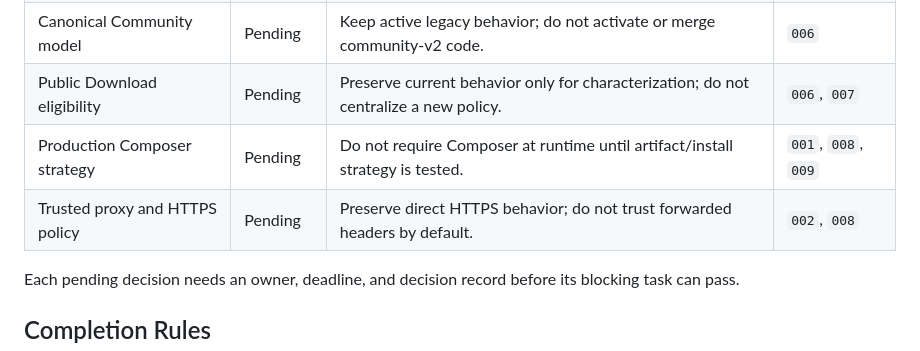
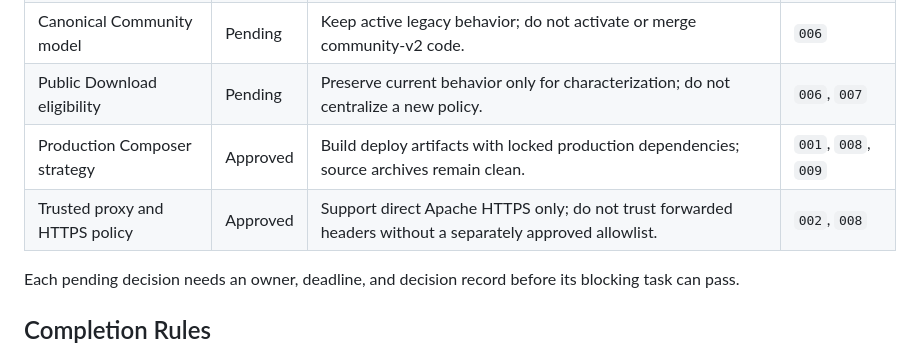
Before and after one commit to jkhwaj/GuideMyPC, a Markdown page: docs/project-structure.md, the part around the change. Drawn GitHub-style.

```diff
--- a/docs/project-structure.md
+++ b/docs/project-structure.md
@@ -191,8 +191,8 @@ See `docs/route-contracts.md` for the baseline route groups and compatibility ru
 | Private runtime storage | Approved | Keep it configurable and external to repository/web root. | None |
 | Canonical Community model | Pending | Keep active legacy behavior; do not activate or merge community-v2 code. | `006` |
 | Public Download eligibility | Pending | Preserve current behavior only for characterization; do not centralize a new policy. | `006`, `007` |
-| Production Composer strategy | Pending | Do not require Composer at runtime until artifact/install strategy is tested. | `001`, `008`, `009` |
-| Trusted proxy and HTTPS policy | Pending | Preserve direct HTTPS behavior; do not trust forwarded headers by default. | `002`, `008` |
+| Production Composer strategy | Approved | Build deploy artifacts with locked production dependencies; source archives remain clean. | `001`, `008`, `009` |
+| Trusted proxy and HTTPS policy | Approved | Support direct Apache HTTPS only; do not trust forwarded headers without a separately approved allowlist. | `002`, `008` |
 
 Each pending decision needs an owner, deadline, and decision record before its blocking task can pass.
 
```
Also changed, not shown: Tasks/project-structure-migration/008-public-document-root-and-routing.md (+8 -1 lines).
